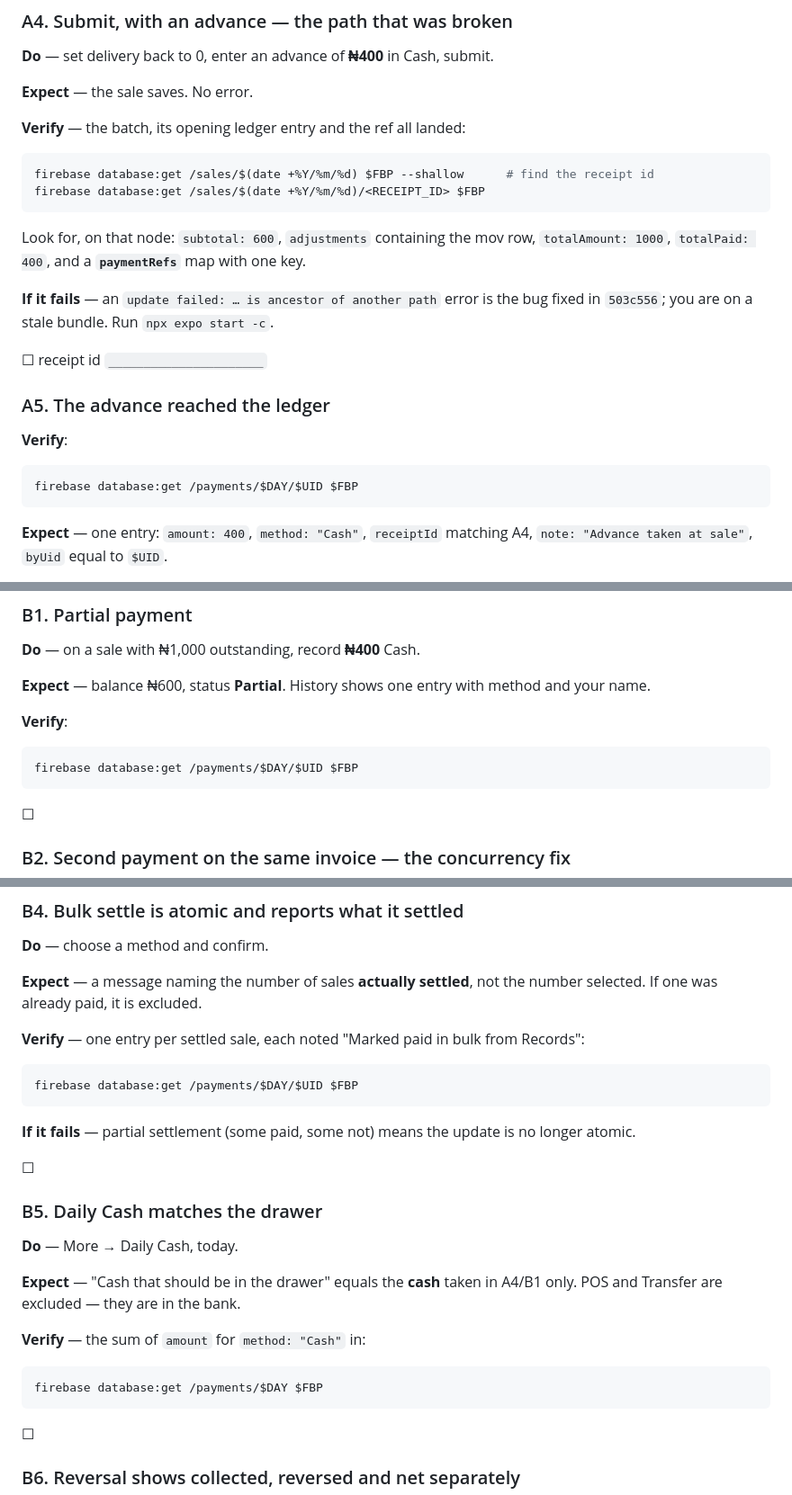
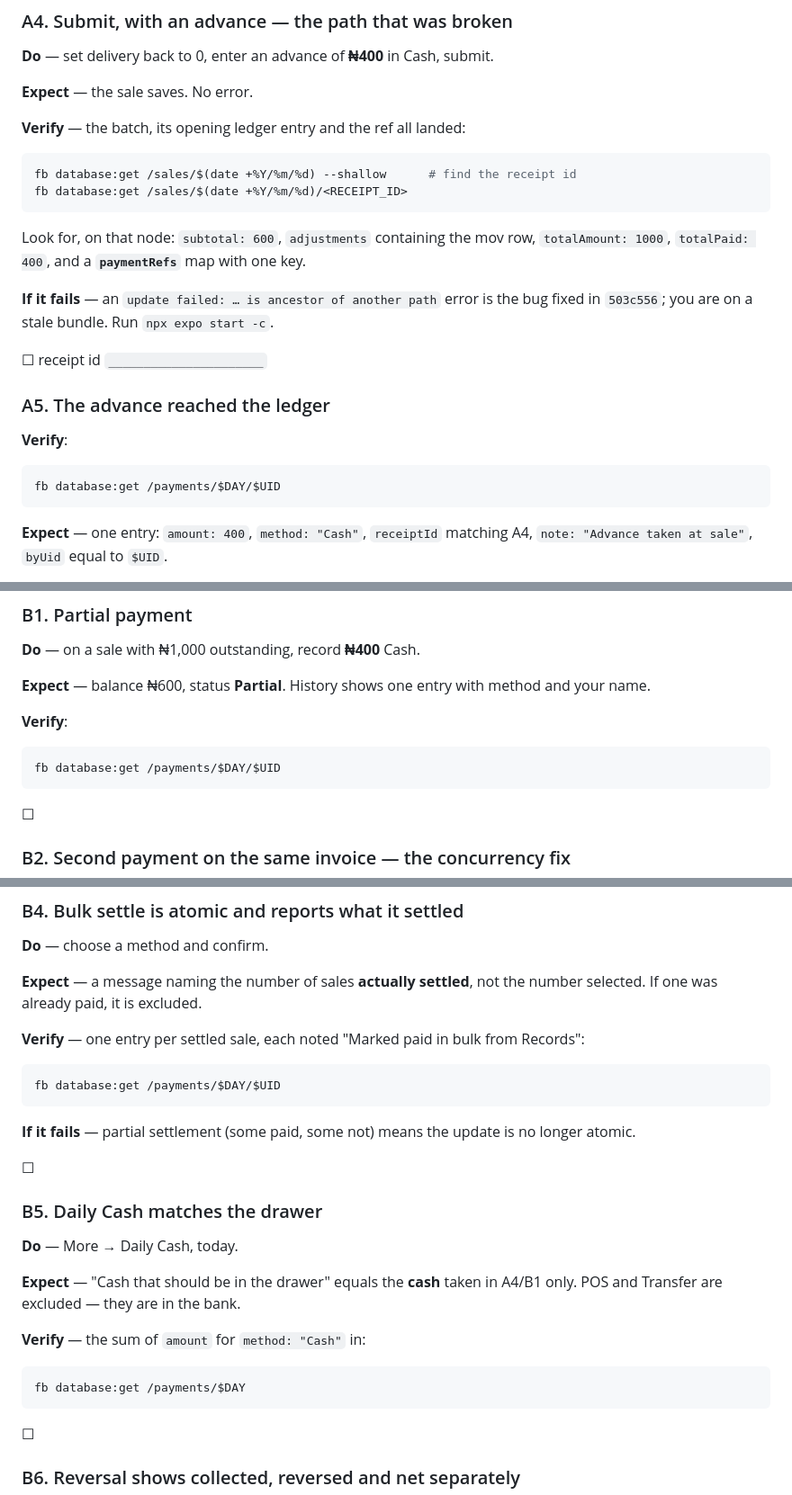
Before and after one commit to enfash/bomedia-sales, a Markdown page: docs/GATE_CHECKLIST.md, 3 parts joined by grey strips. Shown at 90% size. Rendered like a GitHub page.

````diff
--- a/docs/GATE_CHECKLIST.md
+++ b/docs/GATE_CHECKLIST.md
@@ -111,8 +129,8 @@ minimum on printing, not on the invoice.
 **Verify** — the batch, its opening ledger entry and the ref all landed:
 
 ```bash
-firebase database:get /sales/$(date +%Y/%m/%d) $FBP --shallow      # find the receipt id
-firebase database:get /sales/$(date +%Y/%m/%d)/<RECEIPT_ID> $FBP
+fb database:get /sales/$(date +%Y/%m/%d) --shallow      # find the receipt id
+fb database:get /sales/$(date +%Y/%m/%d)/<RECEIPT_ID>
 ```
 
 Look for, on that node: `subtotal: 600`, `adjustments` containing the mov row,
@@ -128,7 +146,7 @@ bug fixed in `503c556`; you are on a stale bundle. Run `npx expo start -c`.
 **Verify**:
 
 ```bash
-firebase database:get /payments/$DAY/$UID $FBP
+fb database:get /payments/$DAY/$UID
 ```
 
 **Expect** — one entry: `amount: 400`, `method: "Cash"`, `receiptId` matching
@@ -166,7 +184,7 @@ method and your name.
 **Verify**:
 
 ```bash
-firebase database:get /payments/$DAY/$UID $FBP
+fb database:get /payments/$DAY/$UID
 ```
 
 ☐
@@ -206,7 +224,7 @@ number selected. If one was already paid, it is excluded.
 Records":
 
 ```bash
-firebase database:get /payments/$DAY/$UID $FBP
+fb database:get /payments/$DAY/$UID
 ```
 
 **If it fails** — partial settlement (some paid, some not) means the update is
@@ -224,7 +242,7 @@ A4/B1 only. POS and Transfer are excluded — they are in the bank.
 **Verify** — the sum of `amount` for `method: "Cash"` in:
 
 ```bash
-firebase database:get /payments/$DAY $FBP
+fb database:get /payments/$DAY
 ```
 
 ☐
````
Also changed, not shown: other parts of docs/GATE_CHECKLIST.md (+30 -12 lines).
